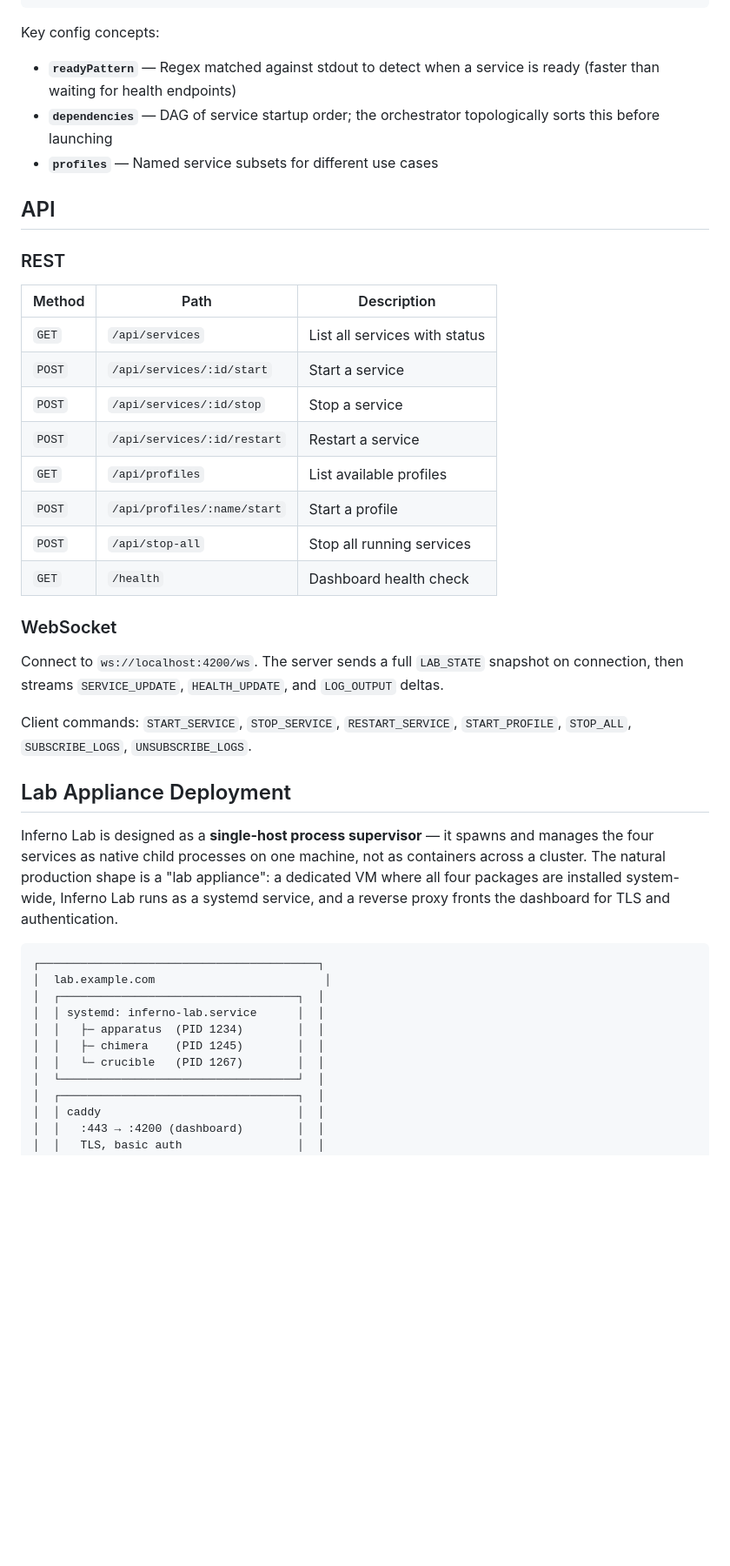
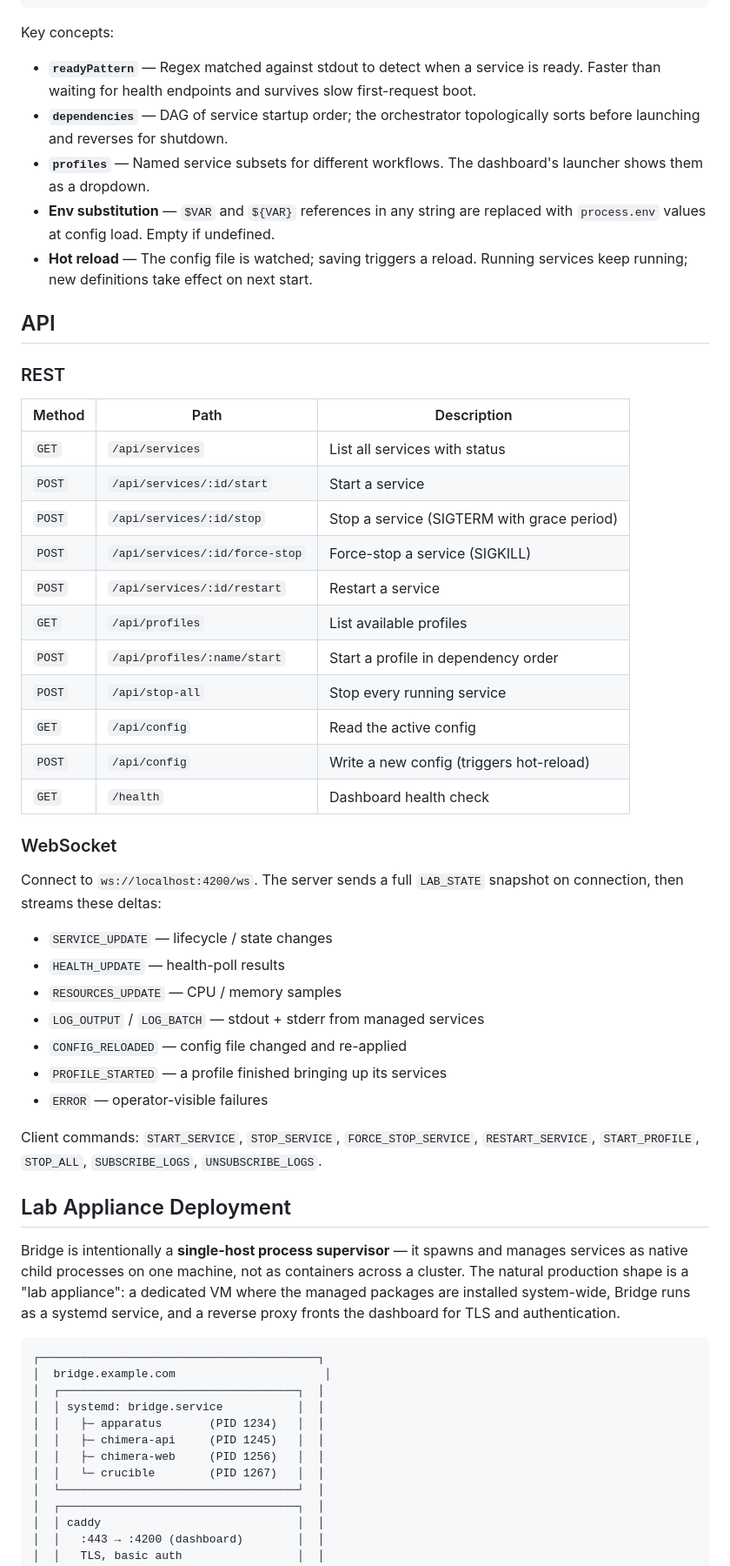
Before and after one commit to atlas-crew/Bridge, a Markdown page: README.md, the part around one of its changes. Shown at 87% size. GitHub-like rendering; blank space fills up the shorter version.

````diff
--- a/README.md
+++ b/README.md
@@ -125,11 +157,13 @@ profiles:
     services: ["apparatus", "chimera-api", "chimera-web", "crucible"]
 ```
 
-Key config concepts:
+Key concepts:
 
-- **`readyPattern`** — Regex matched against stdout to detect when a service is ready (faster than waiting for health endpoints)
-- **`dependencies`** — DAG of service startup order; the orchestrator topologically sorts this before launching
-- **`profiles`** — Named service subsets for different use cases
+- **`readyPattern`** — Regex matched against stdout to detect when a service is ready. Faster than waiting for health endpoints and survives slow first-request boot.
+- **`dependencies`** — DAG of service startup order; the orchestrator topologically sorts before launching and reverses for shutdown.
+- **`profiles`** — Named service subsets for different workflows. The dashboard's launcher shows them as a dropdown.
+- **Env substitution** — `$VAR` and `${VAR}` references in any string are replaced with `process.env` values at config load. Empty if undefined.
+- **Hot reload** — The config file is watched; saving triggers a reload. Running services keep running; new definitions take effect on next start.
 
 ## API
 
@@ -139,31 +173,43 @@ Key config concepts:
 |--------|------|-------------|
 | `GET` | `/api/services` | List all services with status |
 | `POST` | `/api/services/:id/start` | Start a service |
-| `POST` | `/api/services/:id/stop` | Stop a service |
+| `POST` | `/api/services/:id/stop` | Stop a service (SIGTERM with grace period) |
+| `POST` | `/api/services/:id/force-stop` | Force-stop a service (SIGKILL) |
 | `POST` | `/api/services/:id/restart` | Restart a service |
 | `GET` | `/api/profiles` | List available profiles |
-| `POST` | `/api/profiles/:name/start` | Start a profile |
-| `POST` | `/api/stop-all` | Stop all running services |
+| `POST` | `/api/profiles/:name/start` | Start a profile in dependency order |
+| `POST` | `/api/stop-all` | Stop every running service |
+| `GET` | `/api/config` | Read the active config |
+| `POST` | `/api/config` | Write a new config (triggers hot-reload) |
 | `GET` | `/health` | Dashboard health check |
 
 ### WebSocket
 
-Connect to `ws://localhost:4200/ws`. The server sends a full `LAB_STATE` snapshot on connection, then streams `SERVICE_UPDATE`, `HEALTH_UPDATE`, and `LOG_OUTPUT` deltas.
+Connect to `ws://localhost:4200/ws`. The server sends a full `LAB_STATE` snapshot on connection, then streams these deltas:
 
-Client commands: `START_SERVICE`, `STOP_SERVICE`, `RESTART_SERVICE`, `START_PROFILE`, `STOP_ALL`, `SUBSCRIBE_LOGS`, `UNSUBSCRIBE_LOGS`.
+- `SERVICE_UPDATE` — lifecycle / state changes
+- `HEALTH_UPDATE` — health-poll results
+- `RESOURCES_UPDATE` — CPU / memory samples
+- `LOG_OUTPUT` / `LOG_BATCH` — stdout + stderr from managed services
+- `CONFIG_RELOADED` — config file changed and re-applied
+- `PROFILE_STARTED` — a profile finished bringing up its services
+- `ERROR` — operator-visible failures
+
+Client commands: `START_SERVICE`, `STOP_SERVICE`, `FORCE_STOP_SERVICE`, `RESTART_SERVICE`, `START_PROFILE`, `STOP_ALL`, `SUBSCRIBE_LOGS`, `UNSUBSCRIBE_LOGS`.
 
 ## Lab Appliance Deployment
 
-Inferno Lab is designed as a **single-host process supervisor** — it spawns and manages the four services as native child processes on one machine, not as containers across a cluster. The natural production shape is a "lab appliance": a dedicated VM where all four packages are installed system-wide, Inferno Lab runs as a systemd service, and a reverse proxy fronts the dashboard for TLS and authentication.
+Bridge is intentionally a **single-host process supervisor** — it spawns and manages services as native child processes on one machine, not as containers across a cluster. The natural production shape is a "lab appliance": a dedicated VM where the managed packages are installed system-wide, Bridge runs as a systemd service, and a reverse proxy fronts the dashboard for TLS and authentication.
 
 ```
 ┌─────────────────────────────────────────┐
-│  lab.example.com                         │
+│  bridge.example.com                      │
 │  ┌───────────────────────────────────┐  │
-│  │ systemd: inferno-lab.service      │  │
-│  │   ├─ apparatus  (PID 1234)        │  │
-│  │   ├─ chimera    (PID 1245)        │  │
-│  │   └─ crucible   (PID 1267)        │  │
+│  │ systemd: bridge.service           │  │
+│  │   ├─ apparatus       (PID 1234)   │  │
+│  │   ├─ chimera-api     (PID 1245)   │  │
+│  │   ├─ chimera-web     (PID 1256)   │  │
+│  │   └─ crucible        (PID 1267)   │  │
 │  └───────────────────────────────────┘  │
 │  ┌───────────────────────────────────┐  │
 │  │ caddy                             │  │
````
Also changed, not shown: other parts of README.md (+98 -60 lines).
